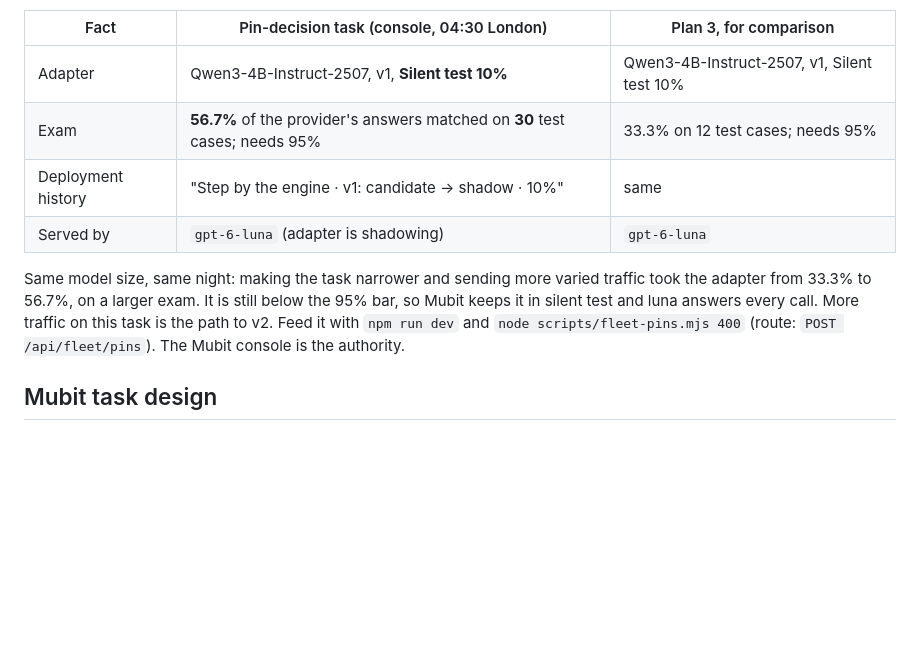
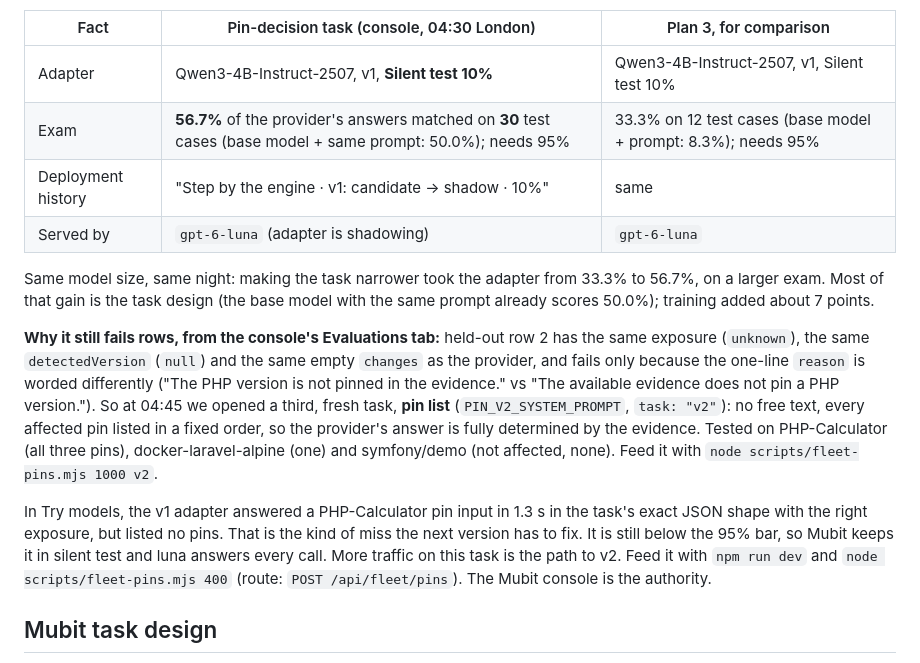
Before and after one commit to Ahamisi/open-patch, a Markdown page: README.md, the part around the change. Drawn GitHub-style; blank space fills up the shorter version.

Commit message:
README: pin-decision exam detail (base 50.0%, failures on reason wording) and the fresh pin-list task

```diff
--- a/README.md
+++ b/README.md
@@ -168,11 +168,15 @@ Plan 3 asks a 4B adapter to reproduce long free-text plans, and v1 matches about
 | Fact | Pin-decision task (console, 04:30 London) | Plan 3, for comparison |
 | --- | --- | --- |
 | Adapter | Qwen3-4B-Instruct-2507, v1, **Silent test 10%** | Qwen3-4B-Instruct-2507, v1, Silent test 10% |
-| Exam | **56.7%** of the provider's answers matched on **30** test cases; needs 95% | 33.3% on 12 test cases; needs 95% |
+| Exam | **56.7%** of the provider's answers matched on **30** test cases (base model + same prompt: 50.0%); needs 95% | 33.3% on 12 test cases (base model + prompt: 8.3%); needs 95% |
 | Deployment history | "Step by the engine · v1: candidate → shadow · 10%" | same |
 | Served by | `gpt-6-luna` (adapter is shadowing) | `gpt-6-luna` |
 
-Same model size, same night: making the task narrower and sending more varied traffic took the adapter from 33.3% to 56.7%, on a larger exam. It is still below the 95% bar, so Mubit keeps it in silent test and luna answers every call. More traffic on this task is the path to v2. Feed it with `npm run dev` and `node scripts/fleet-pins.mjs 400` (route: `POST /api/fleet/pins`). The Mubit console is the authority.
+Same model size, same night: making the task narrower took the adapter from 33.3% to 56.7%, on a larger exam. Most of that gain is the task design (the base model with the same prompt already scores 50.0%); training added about 7 points.
+
+**Why it still fails rows, from the console's Evaluations tab:** held-out row 2 has the same exposure (`unknown`), the same `detectedVersion` (`null`) and the same empty `changes` as the provider, and fails only because the one-line `reason` is worded differently ("The PHP version is not pinned in the evidence." vs "The available evidence does not pin a PHP version."). So at 04:45 we opened a third, fresh task, **pin list** (`PIN_V2_SYSTEM_PROMPT`, `task: "v2"`): no free text, every affected pin listed in a fixed order, so the provider's answer is fully determined by the evidence. Tested on PHP-Calculator (all three pins), docker-laravel-alpine (one) and symfony/demo (not affected, none). Feed it with `node scripts/fleet-pins.mjs 1000 v2`.
+
+In Try models, the v1 adapter answered a PHP-Calculator pin input in 1.3 s in the task's exact JSON shape with the right exposure, but listed no pins. That is the kind of miss the next version has to fix. It is still below the 95% bar, so Mubit keeps it in silent test and luna answers every call. More traffic on this task is the path to v2. Feed it with `npm run dev` and `node scripts/fleet-pins.mjs 400` (route: `POST /api/fleet/pins`). The Mubit console is the authority.
 
 ## Mubit task design
 
```
